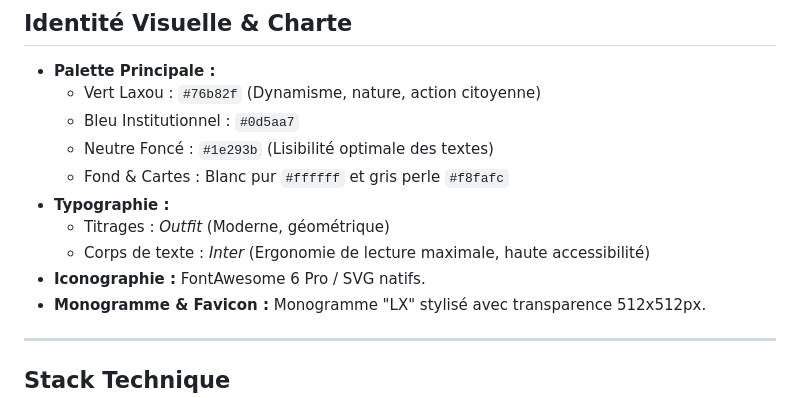
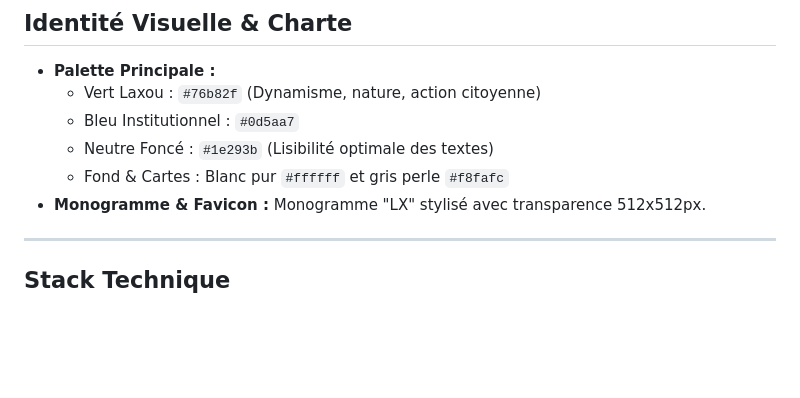
Before and after one commit to tomawass/laxou-poc, a Markdown page: README.md, the part around one of its changes. GitHub-like rendering; blank space fills up the shorter version.

```diff
--- a/README.md
+++ b/README.md
@@ -55,10 +55,6 @@ Le prototype comprend une suite complète de gabarits et d'outils interactifs :
   - Bleu Institutionnel : `#0d5aa7`
   - Neutre Foncé : `#1e293b` (Lisibilité optimale des textes)
   - Fond & Cartes : Blanc pur `#ffffff` et gris perle `#f8fafc`
-- **Typographie :**
-  - Titrages : *Outfit* (Moderne, géométrique)
-  - Corps de texte : *Inter* (Ergonomie de lecture maximale, haute accessibilité)
-- **Iconographie :** FontAwesome 6 Pro / SVG natifs.
 - **Monogramme & Favicon :** Monogramme "LX" stylisé avec transparence 512x512px.
 
 ---
```
Also changed, not shown: other parts of README.md (+1 -1 lines).
